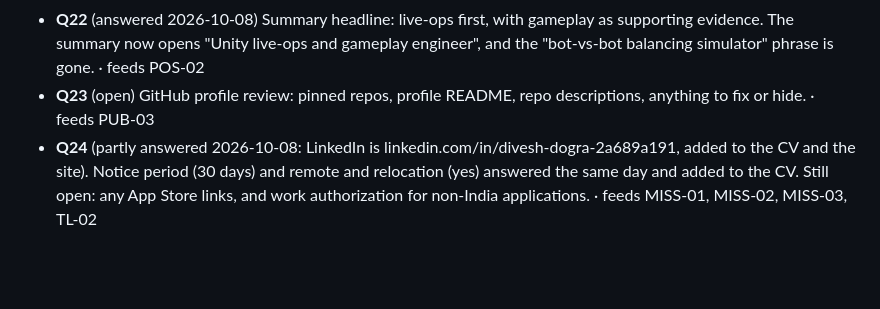
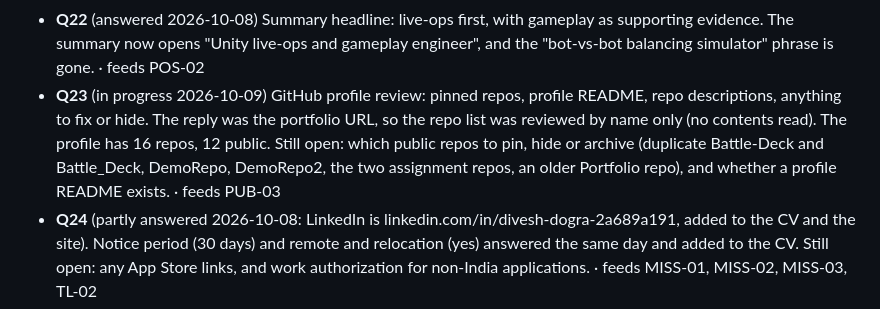
Before and after one commit to Divesh567/divesh567.github.io, a Markdown page: TRACKER.md, the part around the change. GitHub-like rendering; blank space fills up the shorter version.

Commit message:
Note GitHub profile review progress (Q23)
Co-Authored-By: Claude Sonnet 5.5 <noreply@anthropic.com>
Claude-Session: https://claude.ai/code/session_014n3YryhUrVUajxC2PsK4Bm

```diff
--- a/TRACKER.md
+++ b/TRACKER.md
@@ -269,7 +269,7 @@ Answer these after all four summaries are in. When one is answered, change `(ope
 - **Q20** (open) Installs bracket and rating for each store listing: FAUG, Chapter 26, the two Mahabharat apps, Steady Light. · feeds MISS-02
 - **Q21** (answered 2026-10-08) Team size per project. FAUG: 12 developers, 7 3D artists, 3 2D artists and 4 testers. Chapter 26: 9 developers, 3 2D artists and 2 3D artists. Mahabharat board game: 3 developers, 1 2D artist and 1 3D artist. Puzzles of Mahabharat: you as the only developer, with 1 2D artist. Steady Light: solo. The CV shows these next to each project heading, and the site cards say them in a bullet. On FAUG you led the battle-streak feature with one junior developer and built most of it. · feeds EXP-08
 - **Q22** (answered 2026-10-08) Summary headline: live-ops first, with gameplay as supporting evidence. The summary now opens "Unity live-ops and gameplay engineer", and the "bot-vs-bot balancing simulator" phrase is gone. · feeds POS-02
-- **Q23** (open) GitHub profile review: pinned repos, profile README, repo descriptions, anything to fix or hide. · feeds PUB-03
+- **Q23** (in progress 2026-10-09) GitHub profile review: pinned repos, profile README, repo descriptions, anything to fix or hide. The reply was the portfolio URL, so the repo list was reviewed by name only (no contents read). The profile has 16 repos, 12 public. Still open: which public repos to pin, hide or archive (duplicate Battle-Deck and Battle_Deck, DemoRepo, DemoRepo2, the two assignment repos, an older Portfolio repo), and whether a profile README exists. · feeds PUB-03
 - **Q24** (partly answered 2026-10-08: LinkedIn is linkedin.com/in/divesh-dogra-2a689a191, added to the CV and the site). Notice period (30 days) and remote and relocation (yes) answered the same day and added to the CV. Still open: any App Store links, and work authorization for non-India applications. · feeds MISS-01, MISS-02, MISS-03, TL-02
 - **Q25** (answered 2026-10-08) Cinegence: you worked first as a clean-up artist, then as a compositor, on feature films including Toofan, 83 (you wrote "World Cup 83") and Baaghi 3, and others you do not remember. TV shows were not confirmed, so they are off the CV and the site. The Nuke line was reworded to "compositing in Nuke"; say so if you used it for anything else. · feeds EXP-07
 - **Q26** (answered 2026-10-08) Unity 2022 LTS, Git and Mantis (bug tracker). No CI pipeline or QA and backend process was given, so none is claimed. Steady Light uses Unity 6, which the CV already says. · feeds MISS-04
```
